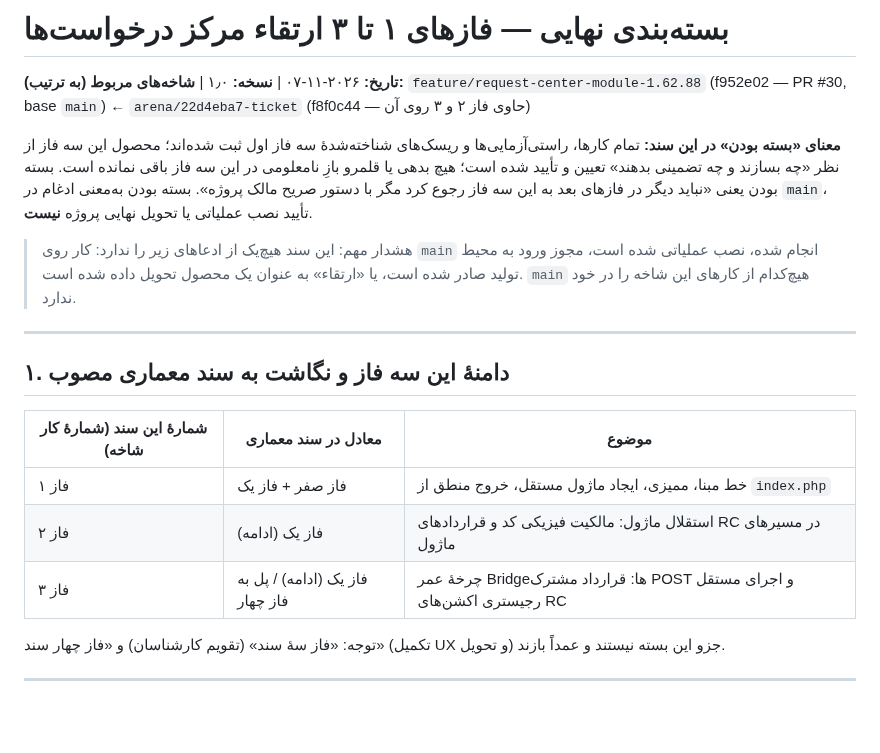
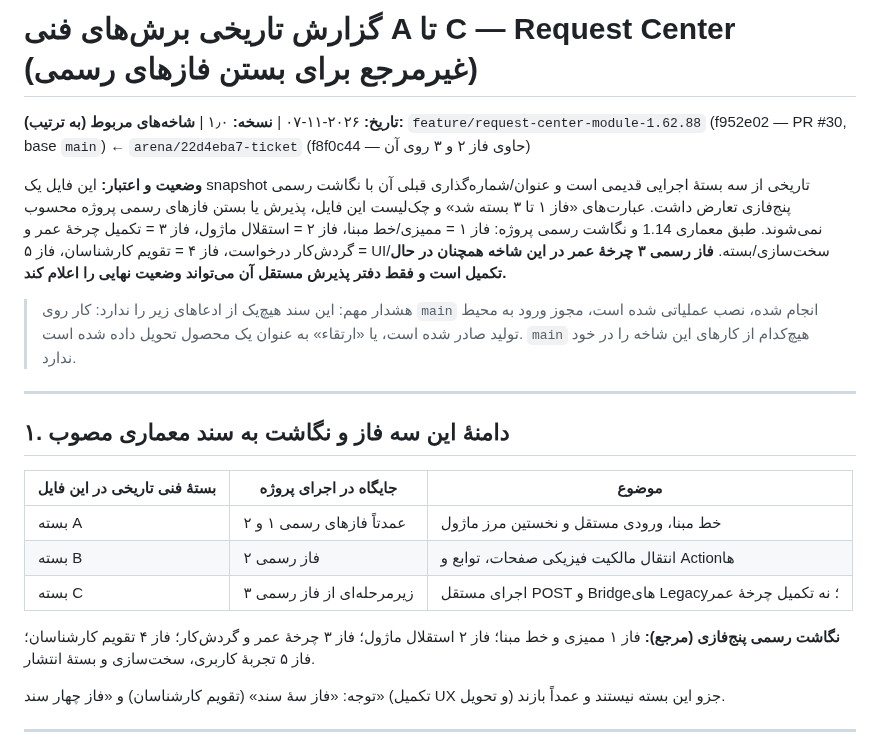
Before and after one commit to alirezarahimy-code/ticket, a Markdown page: docs/architecture/REQUEST-CENTER-PHASES-1-3-CLOSURE-FA.md, the part around the change. Drawn GitHub-style; blank space fills up the shorter version.

Commit message:
docs(request-center): correct historical phase numbering and closure claims

```diff
--- a/docs/architecture/REQUEST-CENTER-PHASES-1-3-CLOSURE-FA.md
+++ b/docs/architecture/REQUEST-CENTER-PHASES-1-3-CLOSURE-FA.md
@@ -1,8 +1,8 @@
-# بسته‌بندی نهایی — فازهای ۱ تا ۳ ارتقاء مرکز درخواست‌ها
+# گزارش تاریخی برش‌های فنی A تا C — Request Center (غیرمرجع برای بستن فازهای رسمی)
 
 **تاریخ:** ۲۰۲۶-۱۱-۰۷ | **نسخه:** ۱٫۰ | **شاخه‌های مربوط (به ترتیب):** `feature/request-center-module-1.62.88` (f952e02 — PR #30, base `main`) ← `arena/22d4eba7-ticket` (f8f0c44 — حاوی فاز ۲ و ۳ روی آن)
 
-**معنای «بسته بودن» در این سند:** تمام کارها، راستی‌آزمایی‌ها و ریسک‌های شناخته‌شدهٔ سه فاز اول ثبت شده‌اند؛ محصول این سه فاز از نظر «چه بسازند و چه تضمینی بدهند» تعیین و تأیید شده است؛ هیچ بدهی یا قلمرو بازِ نامعلومی در این سه فاز باقی نمانده است. بسته بودن یعنی «نباید دیگر در فازهای بعد به این سه فاز رجوع کرد مگر با دستور صریح مالک پروژه». بسته بودن به‌معنی ادغام در `main`، تأیید نصب عملیاتی یا تحویل نهایی پروژه **نیست**.
+**وضعیت و اعتبار:** این فایل یک snapshot تاریخی از سه بستهٔ اجرایی قدیمی است و عنوان/شماره‌گذاری قبلی آن با نگاشت رسمی پنج‌فازی تعارض داشت. عبارت‌های «فاز ۱ تا ۳ بسته شد» و چک‌لیست این فایل، پذیرش یا بستن فازهای رسمی پروژه محسوب نمی‌شوند. طبق معماری 1.14 و نگاشت رسمی پروژه: فاز ۱ = ممیزی/خط مبنا، فاز ۲ = استقلال ماژول، فاز ۳ = تکمیل چرخهٔ عمر و گردش‌کار درخواست، فاز ۴ = تقویم کارشناسان، فاز ۵ = UI/سخت‌سازی/بسته. **فاز رسمی ۳ چرخهٔ عمر در این شاخه همچنان در حال تکمیل است و فقط دفتر پذیرش مستقل آن می‌تواند وضعیت نهایی را اعلام کند.**
 
 > هشدار مهم: این سند هیچ‌یک از ادعاهای زیر را ندارد: کار روی `main` انجام شده، نصب عملیاتی شده است، مجوز ورود به محیط تولید صادر شده است، یا «ارتقاء» به عنوان یک محصول تحویل داده شده است. `main` هیچ‌کدام از کارهای این شاخه را در خود ندارد.
 
@@ -10,11 +10,13 @@
 
 ## ۱. دامنهٔ این سه فاز و نگاشت به سند معماری مصوب
 
-| شمارهٔ این سند (شمارهٔ کار شاخه) | معادل در سند معماری | موضوع |
+| بستهٔ فنی تاریخی در این فایل | جایگاه در اجرای پروژه | موضوع |
 |---|---|---|
-| فاز ۱ | فاز صفر + فاز یک | خط مبنا، ممیزی، ایجاد ماژول مستقل، خروج منطق از `index.php` |
-| فاز ۲ | فاز یک (ادامه) | استقلال ماژول: مالکیت فیزیکی کد و قراردادهای RC در مسیرهای ماژول |
-| فاز ۳ | فاز یک (ادامه) / پل به فاز چهار | چرخهٔ عمر Bridgeها: قرارداد مشترک POST و اجرای مستقل رجیستری اکشن‌های RC |
+| بسته A | عمدتاً فازهای رسمی ۱ و ۲ | خط مبنا، ورودی مستقل و نخستین مرز ماژول |
+| بسته B | فاز رسمی ۲ | انتقال مالکیت فیزیکی صفحات، توابع و Actionها |
+| بسته C | زیرمرحله‌ای از فاز رسمی ۳ | اجرای مستقل POST و Bridgeهای Legacy؛ نه تکمیل چرخهٔ عمر |
+
+**نگاشت رسمی پنج‌فازی (مرجع):** فاز ۱ ممیزی و خط مبنا؛ فاز ۲ استقلال ماژول؛ فاز ۳ چرخهٔ عمر و گردش‌کار؛ فاز ۴ تقویم کارشناسان؛ فاز ۵ تجربهٔ کاربری، سخت‌سازی و بستهٔ انتشار.
 
 توجه: «فاز سهٔ سند» (تقویم کارشناسان) و «فاز چهار سند» (تکمیل UX و تحویل) جزو این بسته نیستند و عمداً بازند.
 
```
